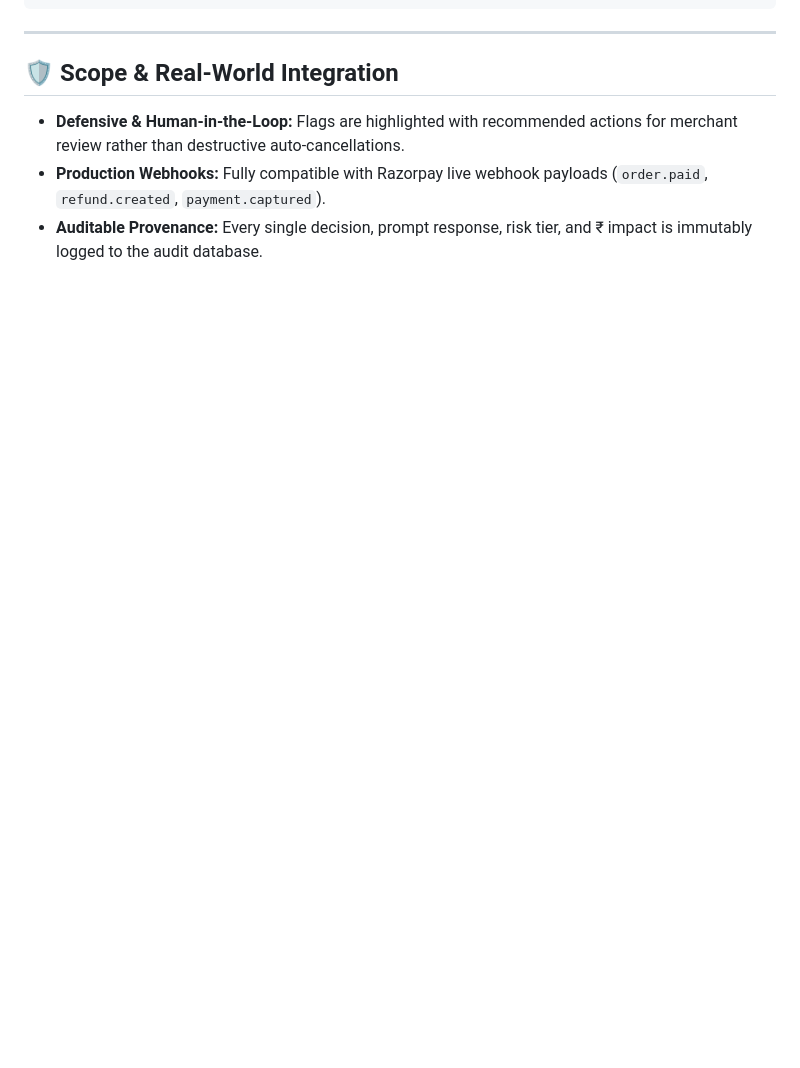
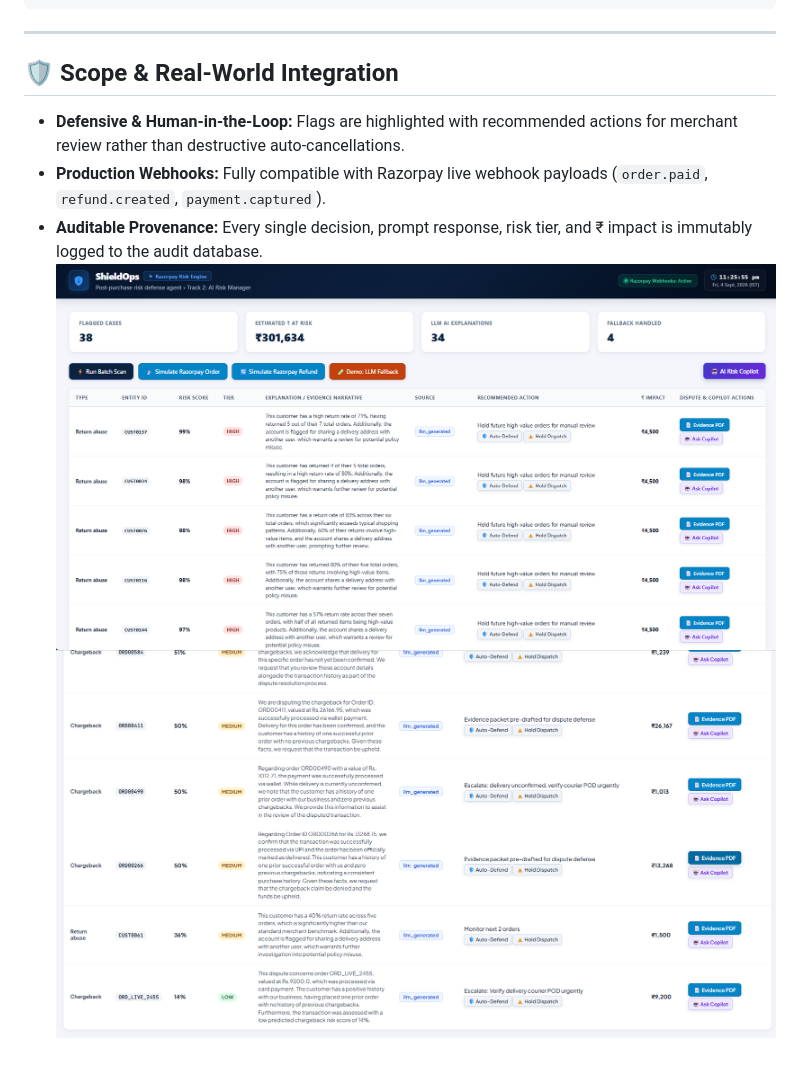
Before and after one commit to Amitkumar2801/ShieldOps---AI-risk-manager, a Markdown page: README.md, the part around the change. GitHub-like rendering; blank space fills up the shorter version.

```diff
--- a/README.md
+++ b/README.md
@@ -144,3 +144,5 @@ ShieldOps/
 - **Defensive & Human-in-the-Loop:** Flags are highlighted with recommended actions for merchant review rather than destructive auto-cancellations.
 - **Production Webhooks:** Fully compatible with Razorpay live webhook payloads (`order.paid`, `refund.created`, `payment.captured`).
 - **Auditable Provenance:** Every single decision, prompt response, risk tier, and ₹ impact is immutably logged to the audit database.
+![Project Image](Screenshot%202026-09-04%20232605.png)
+![Second Image](Screenshot%202026-09-04%20234033.png)
```
